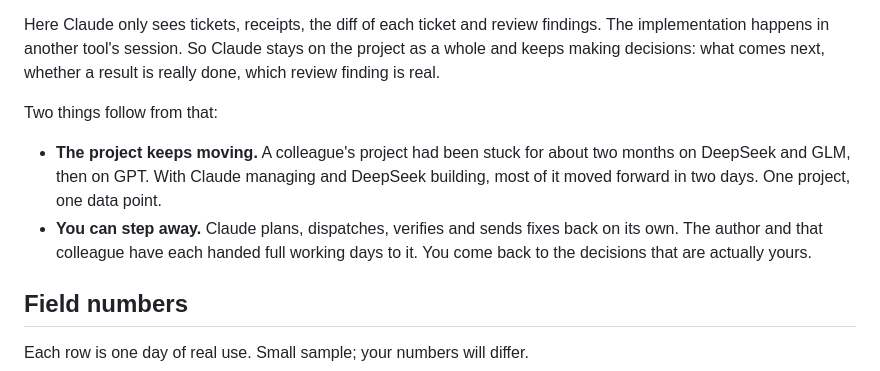
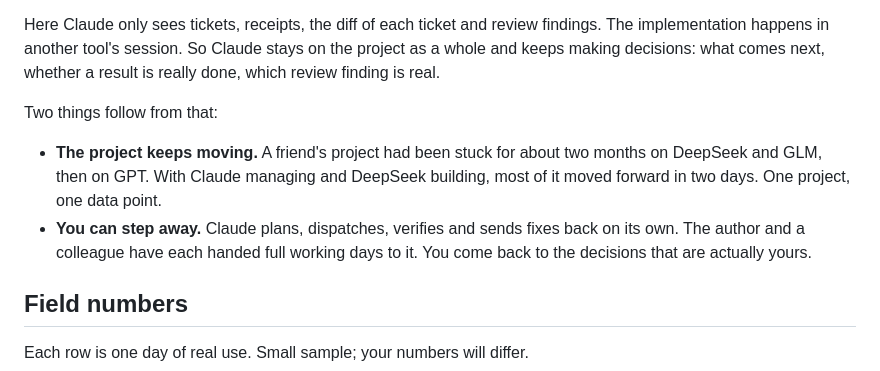
Before and after one commit to yanauto/opus-manager, a Markdown page: README.md, the part around the change. Drawn GitHub-style.

Commit message:
README：卡两个月的是朋友的项目，不是同事
Co-Authored-By: Claude Opus 5.5 <noreply@anthropic.com>

```diff
--- a/README.md
+++ b/README.md
@@ -24,8 +24,8 @@ Here Claude only sees tickets, receipts, the diff of each ticket and review find
 
 Two things follow from that:
 
-- **The project keeps moving.** A colleague's project had been stuck for about two months on DeepSeek and GLM, then on GPT. With Claude managing and DeepSeek building, most of it moved forward in two days. One project, one data point.
-- **You can step away.** Claude plans, dispatches, verifies and sends fixes back on its own. The author and that colleague have each handed full working days to it. You come back to the decisions that are actually yours.
+- **The project keeps moving.** A friend's project had been stuck for about two months on DeepSeek and GLM, then on GPT. With Claude managing and DeepSeek building, most of it moved forward in two days. One project, one data point.
+- **You can step away.** Claude plans, dispatches, verifies and sends fixes back on its own. The author and a colleague have each handed full working days to it. You come back to the decisions that are actually yours.
 
 ## Field numbers
 
```
Also changed, not shown: README.zh-CN.md (+2 -2 lines).
